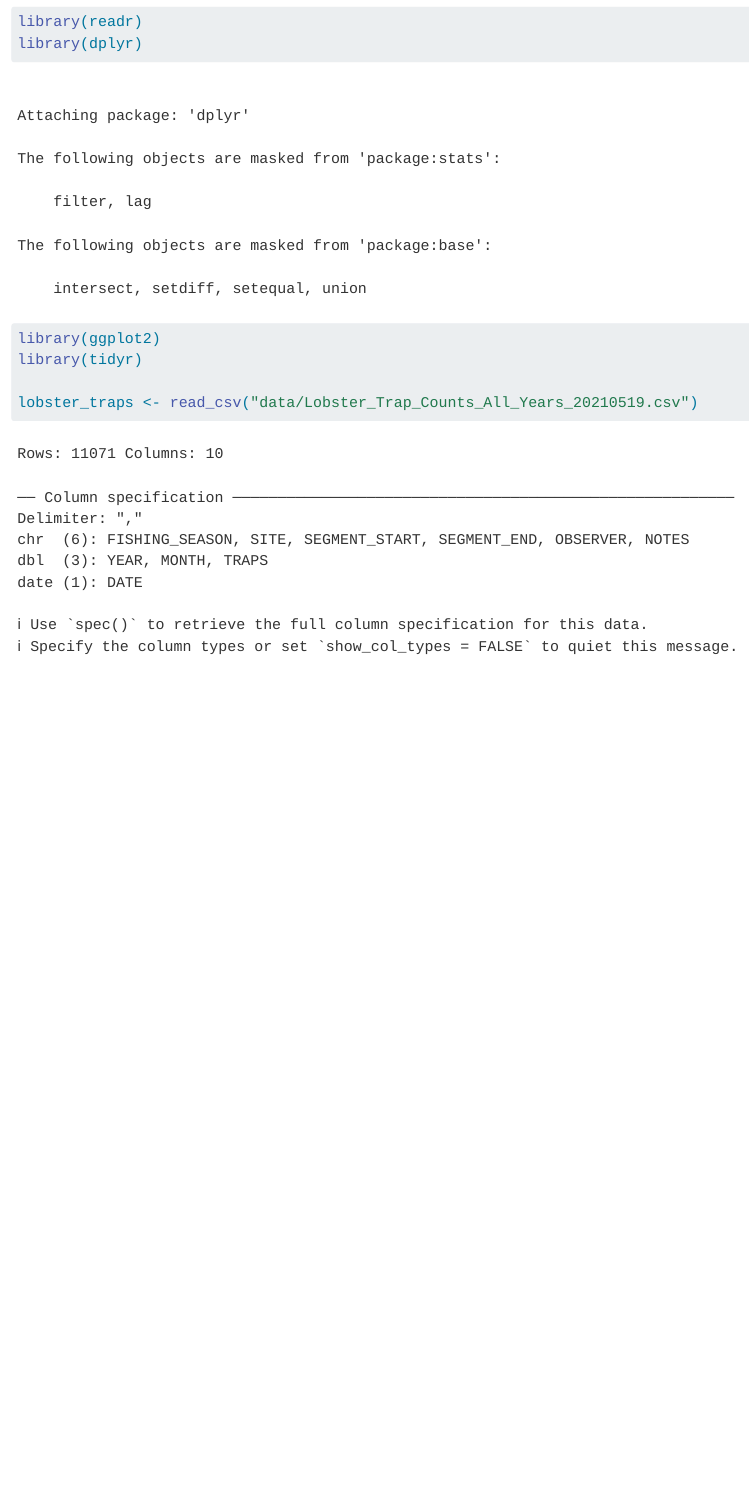
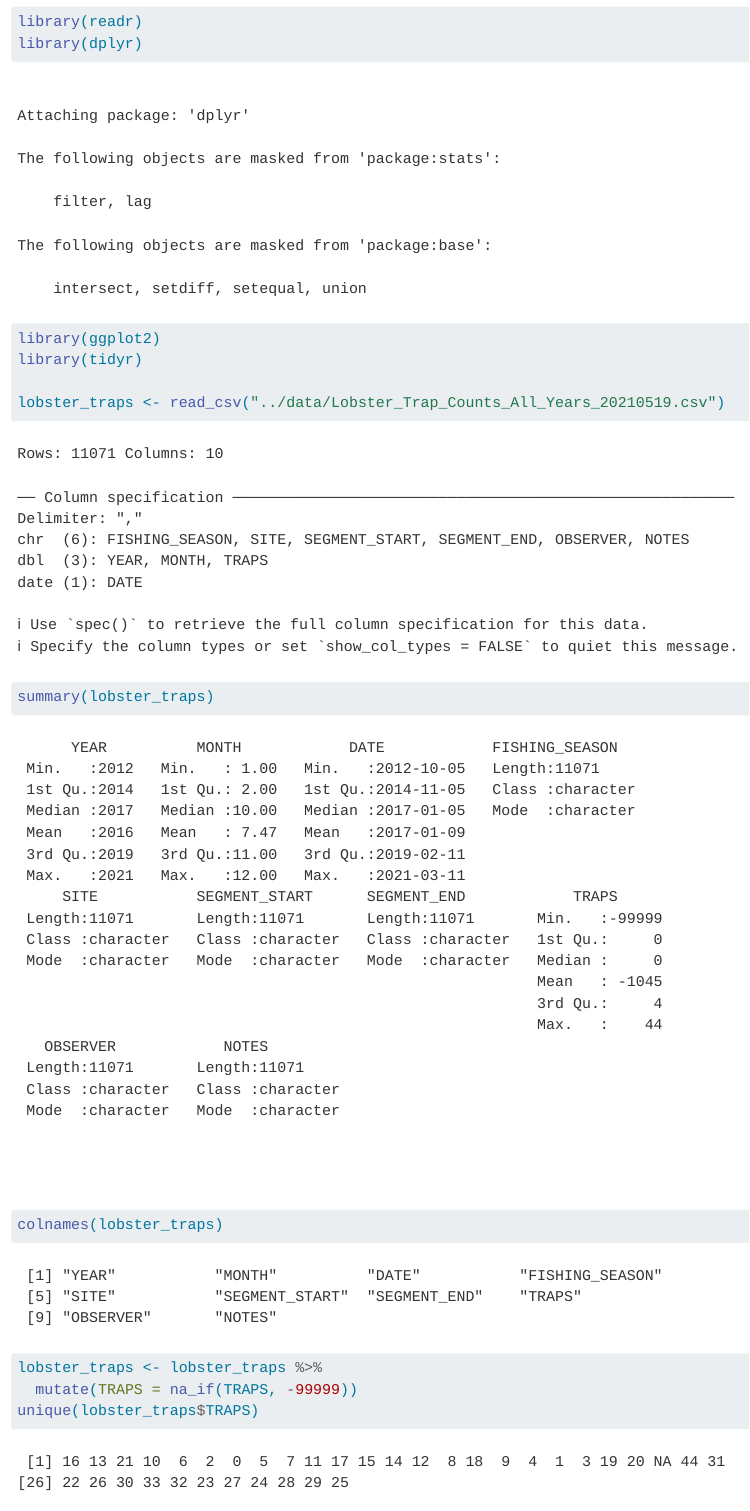
Before and after one commit to dayamuralidharan/daya-taylor, a Quarto document (analysis/collaborator-analysis.qmd): the page in a window 1100 px wide, from 160 px down. Rendered offline with R 4.5, knitr and Pandoc in place of Quarto, with nearby package versions.

Commit message:
add NA for missing values in TRAPS variable

````diff
--- a/analysis/collaborator-analysis.qmd
+++ b/analysis/collaborator-analysis.qmd
@@ -11,5 +11,13 @@ library(dplyr)
 library(ggplot2)
 library(tidyr)
 
-lobster_traps <- read_csv("data/Lobster_Trap_Counts_All_Years_20210519.csv")
+lobster_traps <- read_csv("../data/Lobster_Trap_Counts_All_Years_20210519.csv")
+
+summary(lobster_traps)
+colnames(lobster_traps)
 ```
+```{r}
+lobster_traps <- lobster_traps %>%
+  mutate(TRAPS = na_if(TRAPS, -99999))
+unique(lobster_traps$TRAPS)
+```
````
